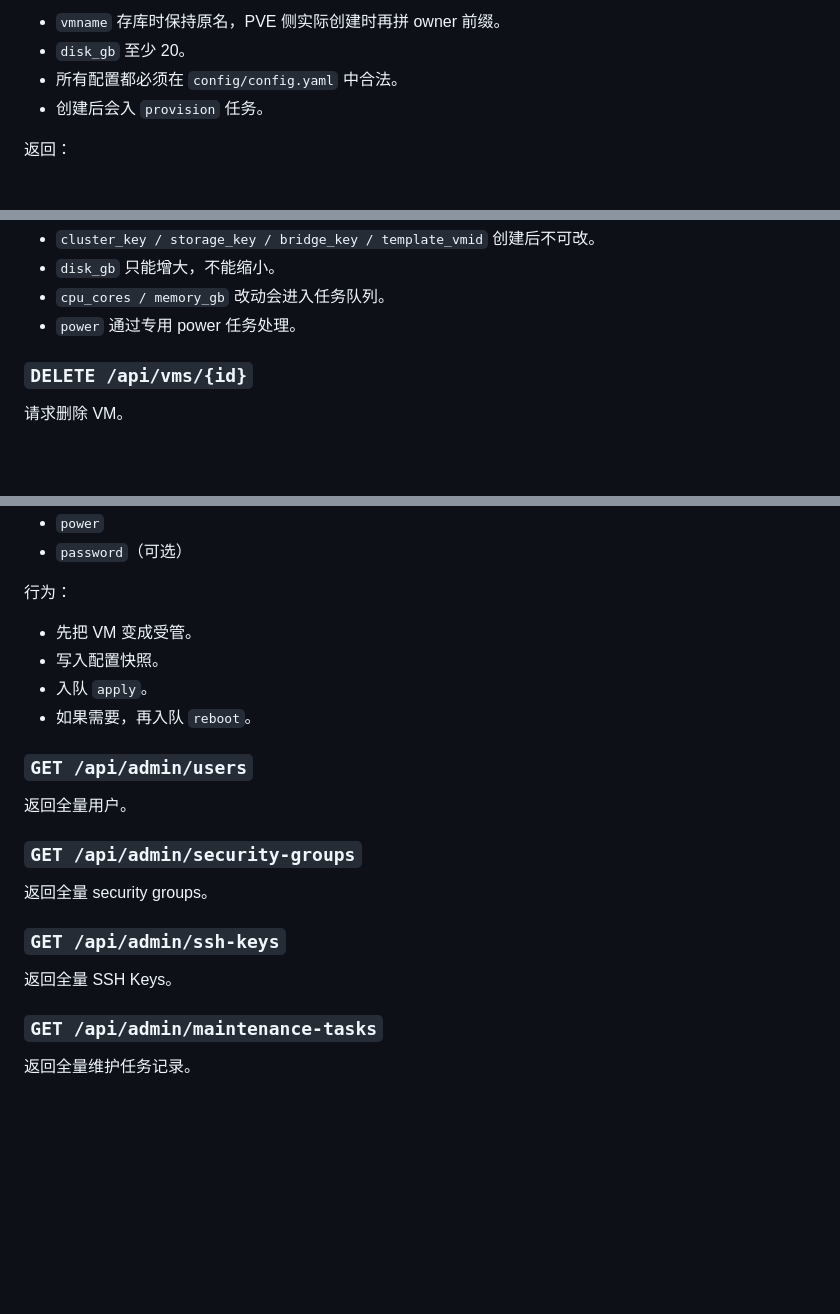
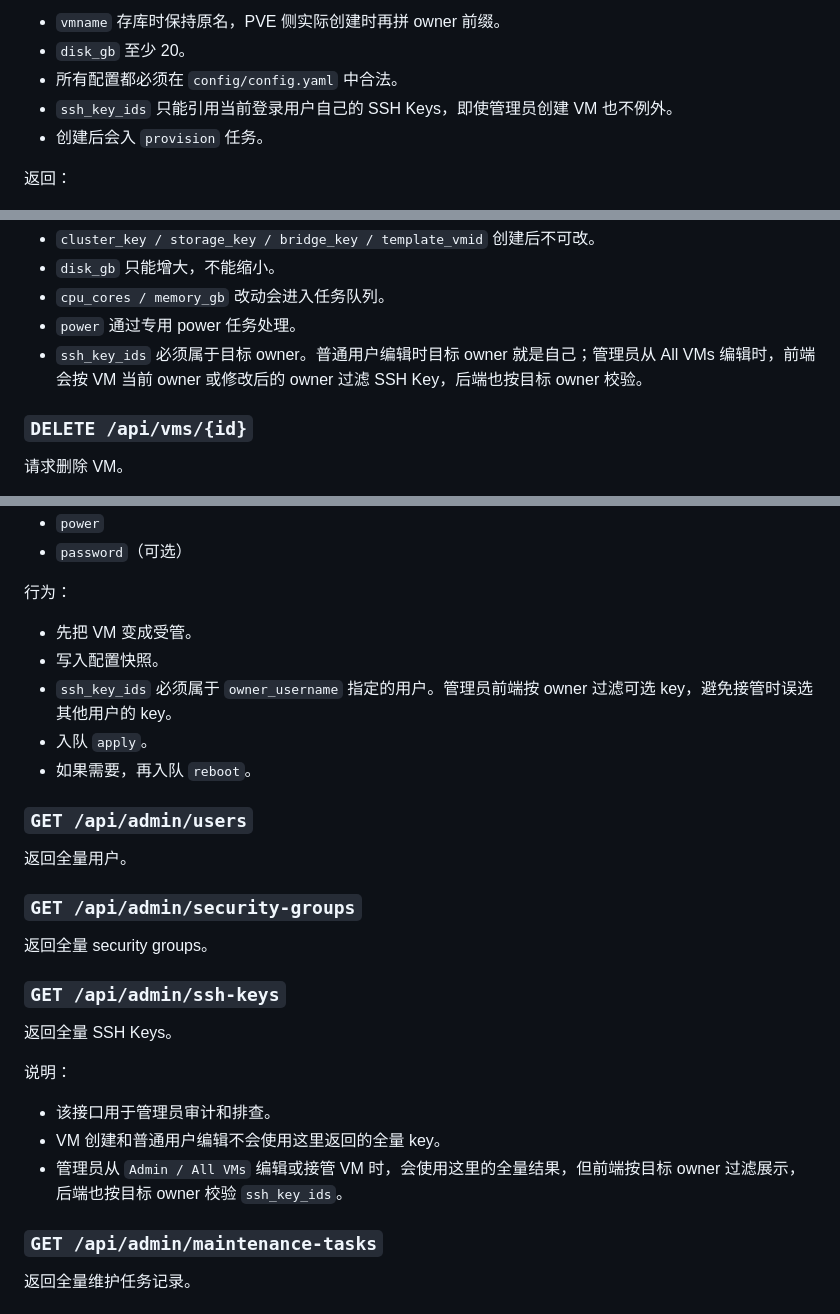
Before and after one commit to NetUnion/pve-manage, a Markdown page: docs/api.md, 3 parts joined by grey strips. Rendered like a GitHub page; blank space fills up the shorter version.

```diff
--- a/docs/api.md
+++ b/docs/api.md
@@ -145,6 +145,7 @@ OIDC 回调入口。登录完成后写入会话并返回前端。
 - `vmname` 存库时保持原名，PVE 侧实际创建时再拼 owner 前缀。
 - `disk_gb` 至少 20。
 - 所有配置都必须在 `config/config.yaml` 中合法。
+- `ssh_key_ids` 只能引用当前登录用户自己的 SSH Keys，即使管理员创建 VM 也不例外。
 - 创建后会入 `provision` 任务。
 
 返回：
@@ -182,6 +183,7 @@ OIDC 回调入口。登录完成后写入会话并返回前端。
 - `disk_gb` 只能增大，不能缩小。
 - `cpu_cores / memory_gb` 改动会进入任务队列。
 - `power` 通过专用 power 任务处理。
+- `ssh_key_ids` 必须属于目标 owner。普通用户编辑时目标 owner 就是自己；管理员从 All VMs 编辑时，前端会按 VM 当前 owner 或修改后的 owner 过滤 SSH Key，后端也按目标 owner 校验。
 
 ### `DELETE /api/vms/{id}`
 
@@ -369,6 +371,7 @@ OIDC 回调入口。登录完成后写入会话并返回前端。
 
 - 先把 VM 变成受管。
 - 写入配置快照。
+- `ssh_key_ids` 必须属于 `owner_username` 指定的用户。管理员前端按 owner 过滤可选 key，避免接管时误选其他用户的 key。
 - 入队 `apply`。
 - 如果需要，再入队 `reboot`。
 
@@ -383,6 +386,12 @@ OIDC 回调入口。登录完成后写入会话并返回前端。
 ### `GET /api/admin/ssh-keys`
 
 返回全量 SSH Keys。
+
+说明：
+
+- 该接口用于管理员审计和排查。
+- VM 创建和普通用户编辑不会使用这里返回的全量 key。
+- 管理员从 `Admin / All VMs` 编辑或接管 VM 时，会使用这里的全量结果，但前端按目标 owner 过滤展示，后端也按目标 owner 校验 `ssh_key_ids`。
 
 ### `GET /api/admin/maintenance-tasks`
 
```
Also changed, not shown: design.md (+9 -1 lines), docs/sql-tables.md (+10 -0 lines).
